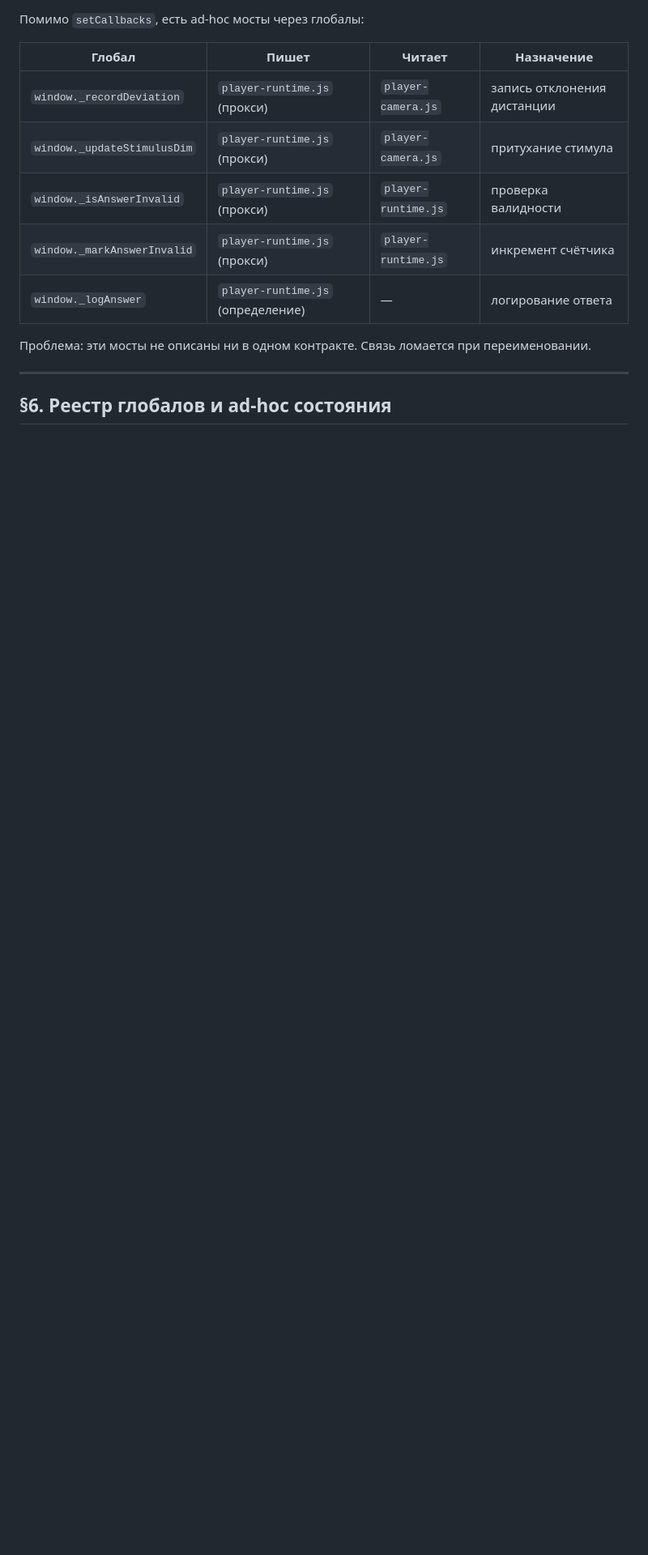
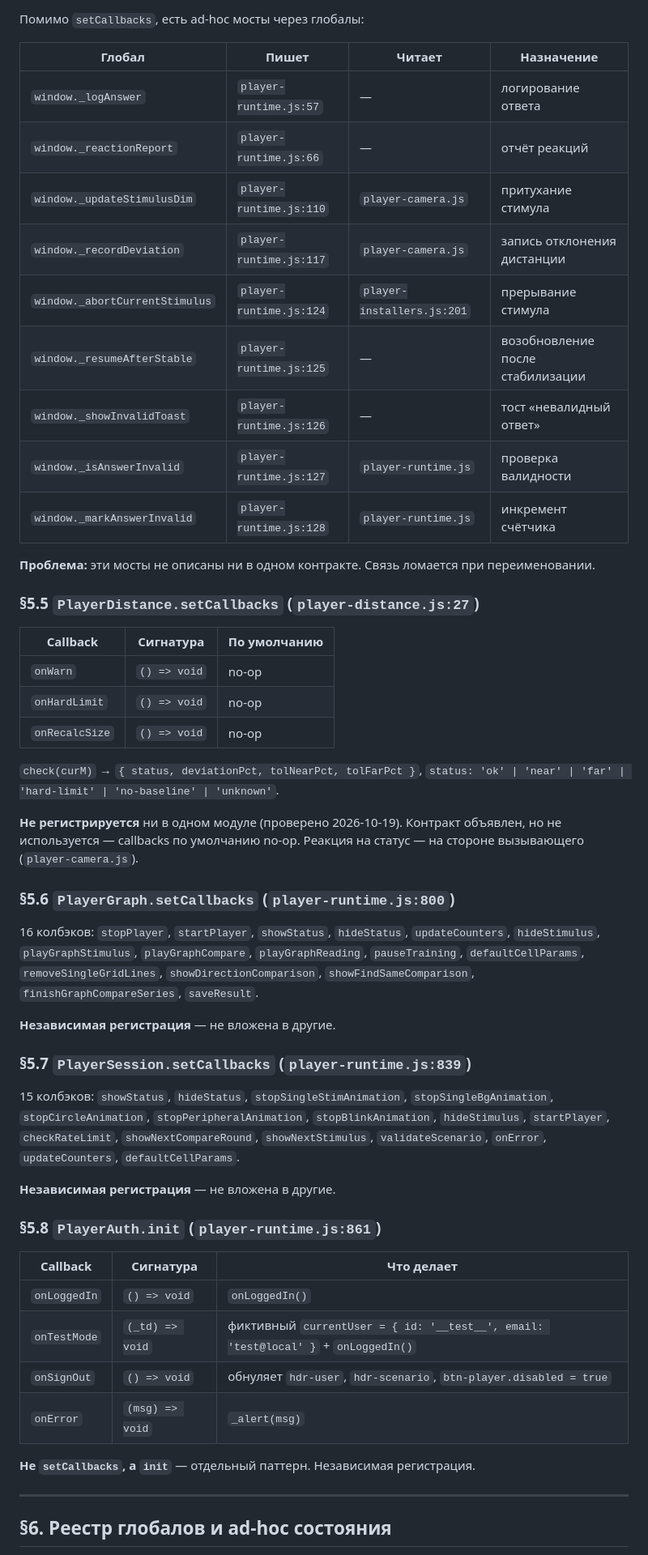
Before and after one commit to DUMAND-Vissort/vissort, a Markdown page: docs/PROJECT-MAP.md, the part around one of its changes. Shown at 81% size. Drawn GitHub-style; blank space fills up the shorter version.

Commit message:
docs(project-map): §5 — callbacks после разбиения + PlayerDistance/PlayerGraph/PlayerSession/PlayerAuth

```diff
--- a/docs/PROJECT-MAP.md
+++ b/docs/PROJECT-MAP.md
@@ -556,13 +555,52 @@ player.js: requireDomain=true,  showGamesMenu=false
 
 | Глобал | Пишет | Читает | Назначение |
 |---|---|---|---|
-| `window._recordDeviation` | `player-runtime.js` (прокси) | `player-camera.js` | запись отклонения дистанции |
-| `window._updateStimulusDim` | `player-runtime.js` (прокси) | `player-camera.js` | притухание стимула |
-| `window._isAnswerInvalid` | `player-runtime.js` (прокси) | `player-runtime.js` | проверка валидности |
-| `window._markAnswerInvalid` | `player-runtime.js` (прокси) | `player-runtime.js` | инкремент счётчика |
-| `window._logAnswer` | `player-runtime.js` (определение) | — | логирование ответа |
-
-Проблема: эти мосты не описаны ни в одном контракте. Связь ломается при переименовании.
+| `window._logAnswer` | `player-runtime.js:57` | — | логирование ответа |
+| `window._reactionReport` | `player-runtime.js:66` | — | отчёт реакций |
+| `window._updateStimulusDim` | `player-runtime.js:110` | `player-camera.js` | притухание стимула |
+| `window._recordDeviation` | `player-runtime.js:117` | `player-camera.js` | запись отклонения дистанции |
+| `window._abortCurrentStimulus` | `player-runtime.js:124` | `player-installers.js:201` | прерывание стимула |
+| `window._resumeAfterStable` | `player-runtime.js:125` | — | возобновление после стабилизации |
+| `window._showInvalidToast` | `player-runtime.js:126` | — | тост «невалидный ответ» |
+| `window._isAnswerInvalid` | `player-runtime.js:127` | `player-runtime.js` | проверка валидности |
+| `window._markAnswerInvalid` | `player-runtime.js:128` | `player-runtime.js` | инкремент счётчика |
+
+**Проблема:** эти мосты не описаны ни в одном контракте. Связь ломается при переименовании.
+
+### §5.5 `PlayerDistance.setCallbacks` (`player-distance.js:27`)
+
+| Callback | Сигнатура | По умолчанию |
+|---|---|---|
+| `onWarn` | `() => void` | no-op |
+| `onHardLimit` | `() => void` | no-op |
+| `onRecalcSize` | `() => void` | no-op |
+
+`check(curM)` → `{ status, deviationPct, tolNearPct, tolFarPct }`, `status: 'ok' | 'near' | 'far' | 'hard-limit' | 'no-baseline' | 'unknown'`.
+
+**Не регистрируется** ни в одном модуле (проверено 2026-10-19). Контракт объявлен, но не используется — callbacks по умолчанию no-op. Реакция на статус — на стороне вызывающего (`player-camera.js`).
+
+### §5.6 `PlayerGraph.setCallbacks` (`player-runtime.js:800`)
+
+16 колбэков: `stopPlayer`, `startPlayer`, `showStatus`, `hideStatus`, `updateCounters`, `hideStimulus`, `playGraphStimulus`, `playGraphCompare`, `playGraphReading`, `pauseTraining`, `defaultCellParams`, `removeSingleGridLines`, `showDirectionComparison`, `showFindSameComparison`, `finishGraphCompareSeries`, `saveResult`.
+
+**Независимая регистрация** — не вложена в другие.
+
+### §5.7 `PlayerSession.setCallbacks` (`player-runtime.js:839`)
+
+15 колбэков: `showStatus`, `hideStatus`, `stopSingleStimAnimation`, `stopSingleBgAnimation`, `stopCircleAnimation`, `stopPeripheralAnimation`, `stopBlinkAnimation`, `hideStimulus`, `startPlayer`, `checkRateLimit`, `showNextCompareRound`, `showNextStimulus`, `validateScenario`, `onError`, `updateCounters`, `defaultCellParams`.
+
+**Независимая регистрация** — не вложена в другие.
+
+### §5.8 `PlayerAuth.init` (`player-runtime.js:861`)
+
+| Callback | Сигнатура | Что делает |
+|---|---|---|
+| `onLoggedIn` | `() => void` | `onLoggedIn()` |
+| `onTestMode` | `(_td) => void` | фиктивный `currentUser = { id: '__test__', email: 'test@local' }` + `onLoggedIn()` |
+| `onSignOut` | `() => void` | обнуляет `hdr-user`, `hdr-scenario`, `btn-player.disabled = true` |
+| `onError` | `(msg) => void` | `_alert(msg)` |
+
+**Не `setCallbacks`, а `init`** — отдельный паттерн. Независимая регистрация.
 
 ---
 ## §6. Реестр глобалов и ad-hoc состояния
```
Also changed, not shown: other parts of docs/PROJECT-MAP.md (+17 -18 lines).
